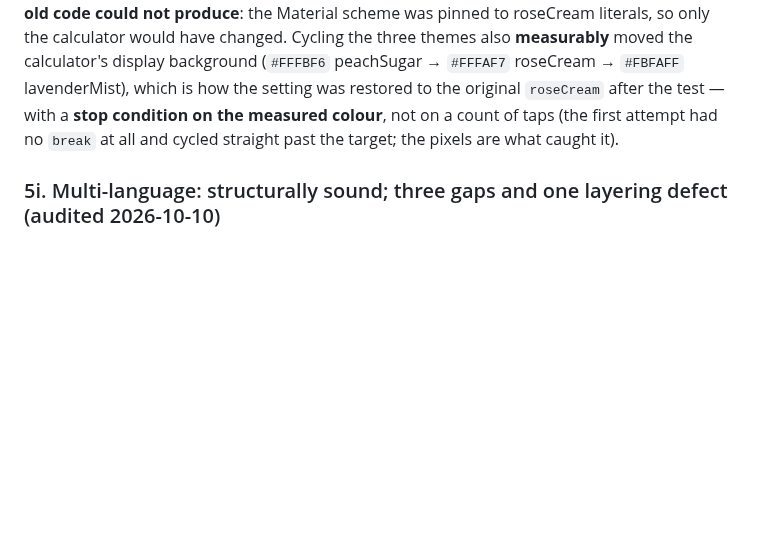
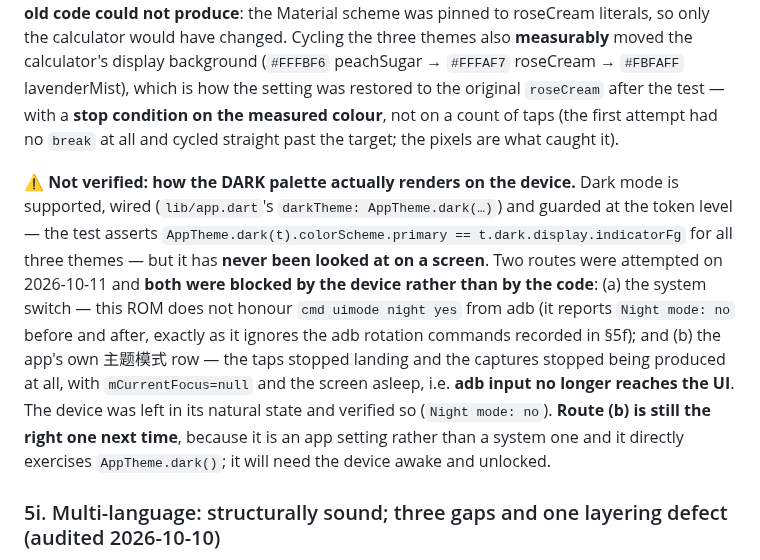
Before and after one commit to NekoRain404/NekoCalc, a Markdown page: docs/verification.md, the part around the change. GitHub-like rendering; blank space fills up the shorter version.

Commit message:
docs: 如实记下**深色模式未在设备上看过**，以及两条路各自被什么挡住
深色模式**支持、接好、也有令牌级守卫**（守卫断言 `AppTheme.dark(t).colorScheme.primary ==
t.dark.display.indicatorFg`，三套主题都过），但**从没在屏幕上被看过一眼**——而硬编码颜色正是最容易
在深色下露馅的地方。

两条路都试了，**都是设备挡住的，不是代码的问题**：

- **系统开关**：这个 ROM 不认 adb 的 `cmd uimode night yes`（前后都报 `Night mode: no`），
  与 §5f 记的"它同样无视 adb 的方向指令"是同一类现象。
- **应用自己的「主题模式」行**：点着点着就不落地了，截图也不再生成，`mCurrentFocus=null`、屏幕已休眠
  ⇒ **adb 的输入根本到不了界面**。

设备已回到自然状态并核实（`Night mode: no`，即你原本的值）。**下次仍走第二条路**——那是应用设置而非
系统设置，且正好直接验证 `AppTheme.dark()`；前置条件是设备醒着且已解锁。

Co-Authored-By: Claude Code <noreply@anthropic.com>

```diff
--- a/docs/verification.md
+++ b/docs/verification.md
@@ -787,6 +787,18 @@ also **measurably** moved the calculator's display background (`#FFFBF6` peachSu
 with a **stop condition on the measured colour**, not on a count of taps (the first attempt had no `break` at
 all and cycled straight past the target; the pixels are what caught it).
 
+⚠️ **Not verified: how the DARK palette actually renders on the device.** Dark mode is supported, wired
+(`lib/app.dart`'s `darkTheme: AppTheme.dark(…)`) and guarded at the token level — the test asserts
+`AppTheme.dark(t).colorScheme.primary == t.dark.display.indicatorFg` for all three themes — but it has **never
+been looked at on a screen**. Two routes were attempted on 2026-10-11 and **both were blocked by the device
+rather than by the code**: (a) the system switch — this ROM does not honour `cmd uimode night yes` from adb (it
+reports `Night mode: no` before and after, exactly as it ignores the adb rotation commands recorded in §5f);
+and (b) the app's own 主题模式 row — the taps stopped landing and the captures stopped being produced at all,
+with `mCurrentFocus=null` and the screen asleep, i.e. **adb input no longer reaches the UI**. The device was
+left in its natural state and verified so (`Night mode: no`). **Route (b) is still the right one next time**,
+because it is an app setting rather than a system one and it directly exercises `AppTheme.dark()`; it will need
+the device awake and unlocked.
+
 ### 5i. Multi-language: structurally sound; three gaps and one layering defect (audited 2026-10-10)
 
 **Two languages** (`zh`, the fallback, and `en`), **24 named `…Strings` classes**, each an exhaustive `switch`
```
